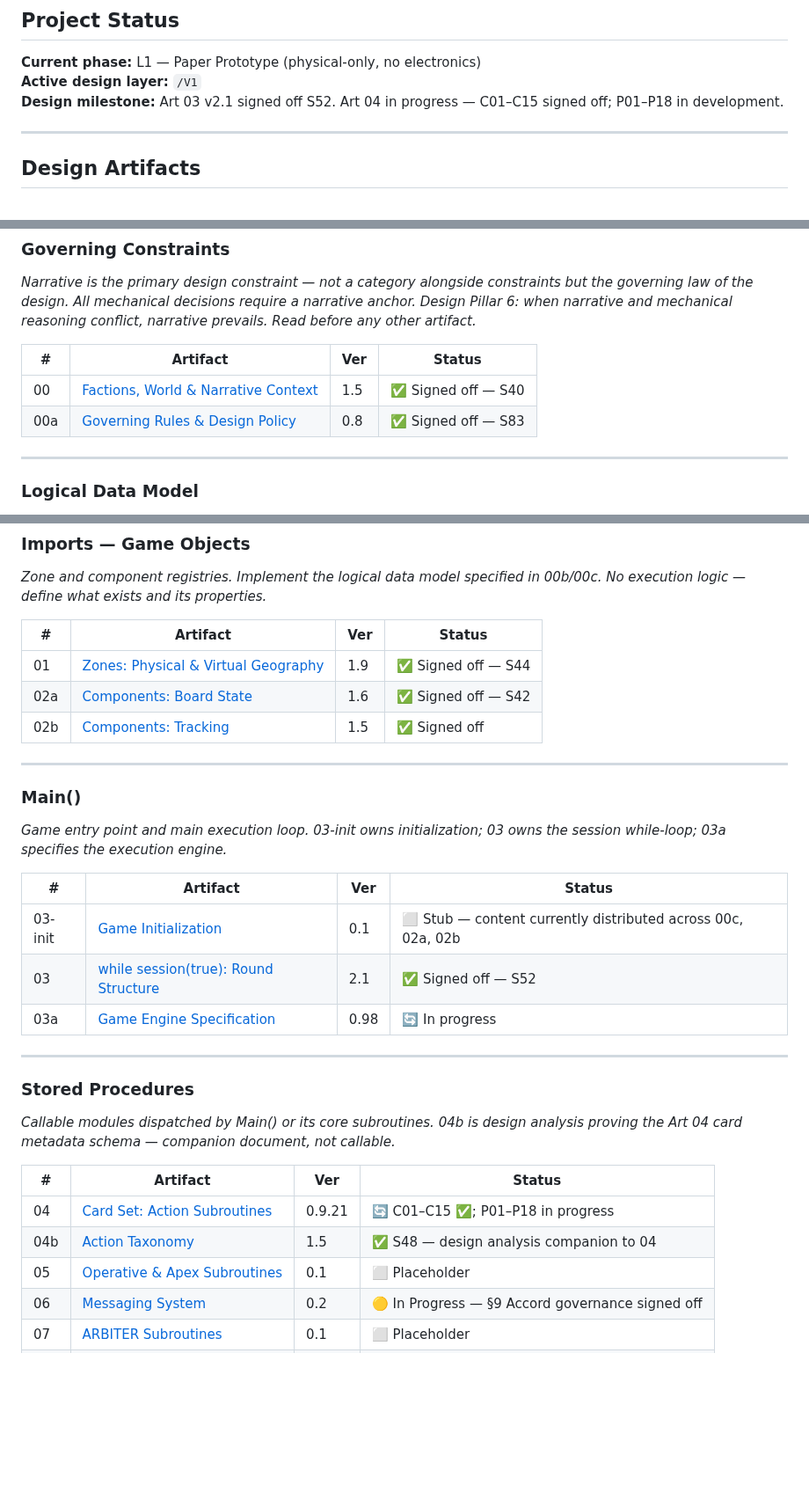
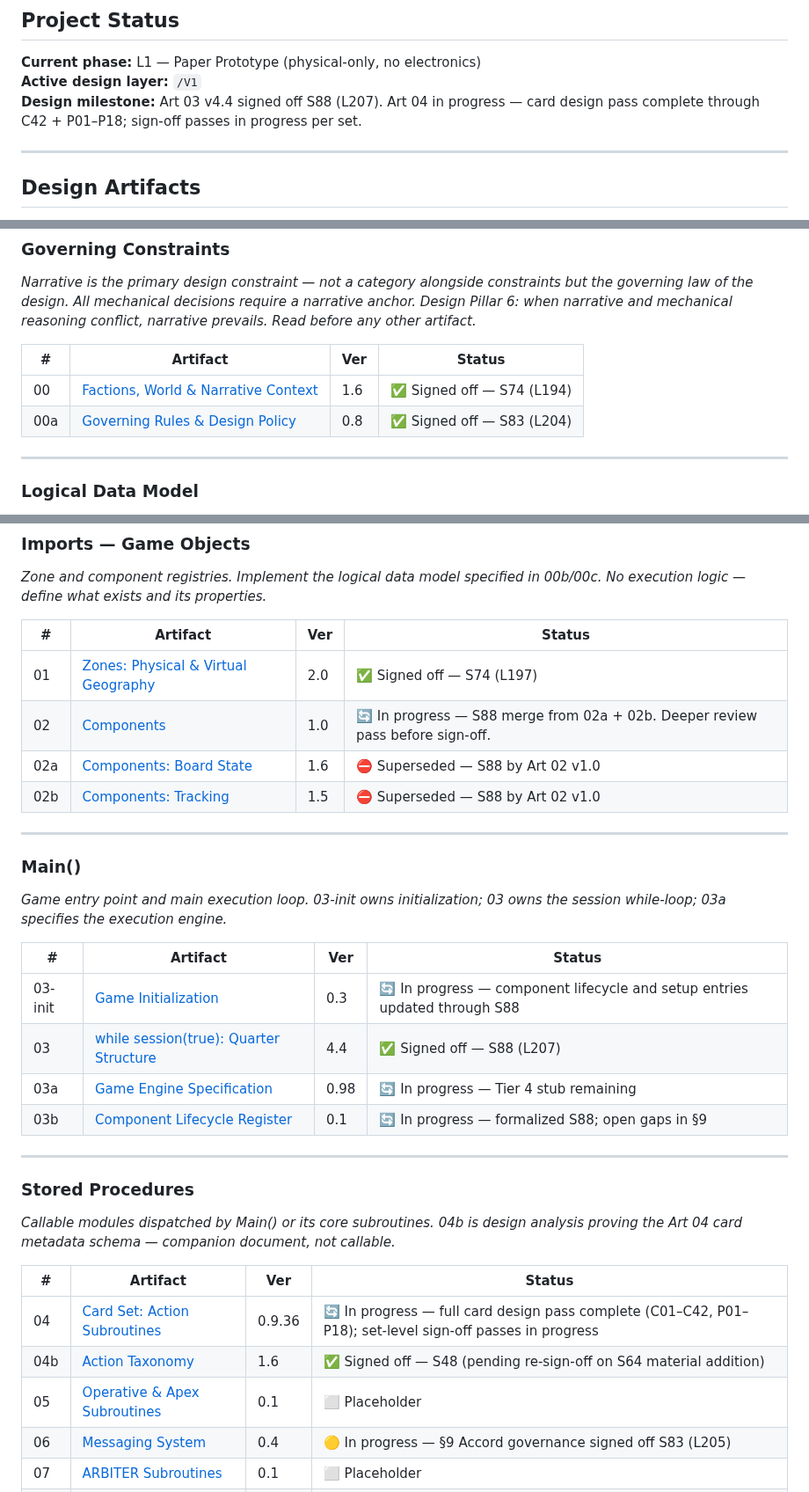
Before and after one commit to andrew-bosch/TheSignal, a Markdown page: README.md, 3 parts joined by grey strips. Shown at 88% size. Rendered like a GitHub page; blank space fills up the shorter version.

Commit message:
session 89 — update README to current artifact state

```diff
--- a/README.md
+++ b/README.md
@@ -10,7 +10,7 @@ A legacy negotiation and area-control tabletop game for 2–6 players (up to 5 f
 
 **Current phase:** L1 — Paper Prototype (physical-only, no electronics)
 **Active design layer:** `/V1`
-**Design milestone:** Art 03 v2.1 signed off S52. Art 04 in progress — C01–C15 signed off; P01–P18 in development.
+**Design milestone:** Art 03 v4.4 signed off S88 (L207). Art 04 in progress — card design pass complete through C42 + P01–P18; sign-off passes in progress per set.
 
 ---
 
@@ -28,8 +28,8 @@ A legacy negotiation and area-control tabletop game for 2–6 players (up to 5 f
 
 | # | Artifact | Ver | Status |
 |---|----------|-----|--------|
-| 00 | [Factions, World & Narrative Context](V1/00___Factions_World_Narrative_Context.md) | 1.5 | ✅ Signed off — S40 |
-| 00a | [Governing Rules & Design Policy](V1/00a___Governing_Rules___Design_Policy.md) | 0.8 | ✅ Signed off — S83 |
+| 00 | [Factions, World & Narrative Context](V1/00___Factions_World_Narrative_Context.md) | 1.6 | ✅ Signed off — S74 (L194) |
+| 00a | [Governing Rules & Design Policy](V1/00a___Governing_Rules___Design_Policy.md) | 0.8 | ✅ Signed off — S83 (L204) |
 
 ---
 
@@ -50,9 +50,10 @@ A legacy negotiation and area-control tabletop game for 2–6 players (up to 5 f
 
 | # | Artifact | Ver | Status |
 |---|----------|-----|--------|
-| 01 | [Zones: Physical & Virtual Geography](V1/01___Game_Board_New_Meridian.md) | 1.9 | ✅ Signed off — S44 |
-| 02a | [Components: Board State](V1/02a___Resource_Systems_Board_State.md) | 1.6 | ✅ Signed off — S42 |
-| 02b | [Components: Tracking](V1/02b___Resource_Systems_Tracking.md) | 1.5 | ✅ Signed off |
+| 01 | [Zones: Physical & Virtual Geography](V1/01___Game_Board_New_Meridian.md) | 2.0 | ✅ Signed off — S74 (L197) |
+| 02 | [Components](V1/02___Components.md) | 1.0 | 🔄 In progress — S88 merge from 02a + 02b. Deeper review pass before sign-off. |
+| 02a | [Components: Board State](V1/02a___Resource_Systems_Board_State.md) | 1.6 | ⛔ Superseded — S88 by Art 02 v1.0 |
+| 02b | [Components: Tracking](V1/02b___Resource_Systems_Tracking.md) | 1.5 | ⛔ Superseded — S88 by Art 02 v1.0 |
 
 ---
 
@@ -62,9 +63,10 @@ A legacy negotiation and area-control tabletop game for 2–6 players (up to 5 f
 
 | # | Artifact | Ver | Status |
 |---|----------|-----|--------|
-| 03-init | [Game Initialization](V1/03-init___Game_Initialization.md) | 0.1 | ⬜ Stub — content currently distributed across 00c, 02a, 02b |
-| 03 | [while session(true): Round Structure](V1/03___Round_Structure___Gameplay.md) | 2.1 | ✅ Signed off — S52 |
-| 03a | [Game Engine Specification](V1/03a___Game_Engine_Specification.md) | 0.98 | 🔄 In progress |
+| 03-init | [Game Initialization](V1/03-init___Game_Initialization.md) | 0.3 | 🔄 In progress — component lifecycle and setup entries updated through S88 |
+| 03 | [while session(true): Quarter Structure](V1/03___Quarter_Structure___Gameplay.md) | 4.4 | ✅ Signed off — S88 (L207) |
+| 03a | [Game Engine Specification](V1/03a___Game_Engine_Specification.md) | 0.98 | 🔄 In progress — Tier 4 stub remaining |
+| 03b | [Component Lifecycle Register](V1/03x___Component_Lifecycle.md) | 0.1 | 🔄 In progress — formalized S88; open gaps in §9 |
 
 ---
 
@@ -74,10 +76,10 @@ A legacy negotiation and area-control tabletop game for 2–6 players (up to 5 f
 
 | # | Artifact | Ver | Status |
 |---|----------|-----|--------|
-| 04 | [Card Set: Action Subroutines](V1/04___Card_System.md) | 0.9.21 | 🔄 C01–C15 ✅; P01–P18 in progress |
-| 04b | [Action Taxonomy](V1/04b___Action_Taxonomy_Design_Analysis.md) | 1.5 | ✅ S48 — design analysis companion to 04 |
+| 04 | [Card Set: Action Subroutines](V1/04___Card_System.md) | 0.9.36 | 🔄 In progress — full card design pass complete (C01–C42, P01–P18); set-level sign-off passes in progress |
+| 04b | [Action Taxonomy](V1/04b___Action_Taxonomy_Design_Analysis.md) | 1.6 | ✅ Signed off — S48 (pending re-sign-off on S64 material addition) |
 | 05 | [Operative & Apex Subroutines](V1/05___Operative_Apex_System.md) | 0.1 | ⬜ Placeholder |
-| 06 | [Messaging System](V1/06___Messaging_System.md) | 0.2 | 🟡 In Progress — §9 Accord governance signed off |
+| 06 | [Messaging System](V1/06___Messaging_System.md) | 0.4 | 🟡 In progress — §9 Accord governance signed off S83 (L205) |
 | 07 | [ARBITER Subroutines](V1/07___ARBITER_Toolkit.md) | 0.1 | ⬜ Placeholder |
 | 08 | [Faction Player Subroutines](V1/08___Player_Toolkit.md) | 0.1 | ⬜ Placeholder |
 | 10a | [Victory: Game Exit](V1/10a___Victory_System.md) | 0.1 | ⬜ Placeholder |
```
Also changed, not shown: other parts of README.md (+3 -1 lines).
